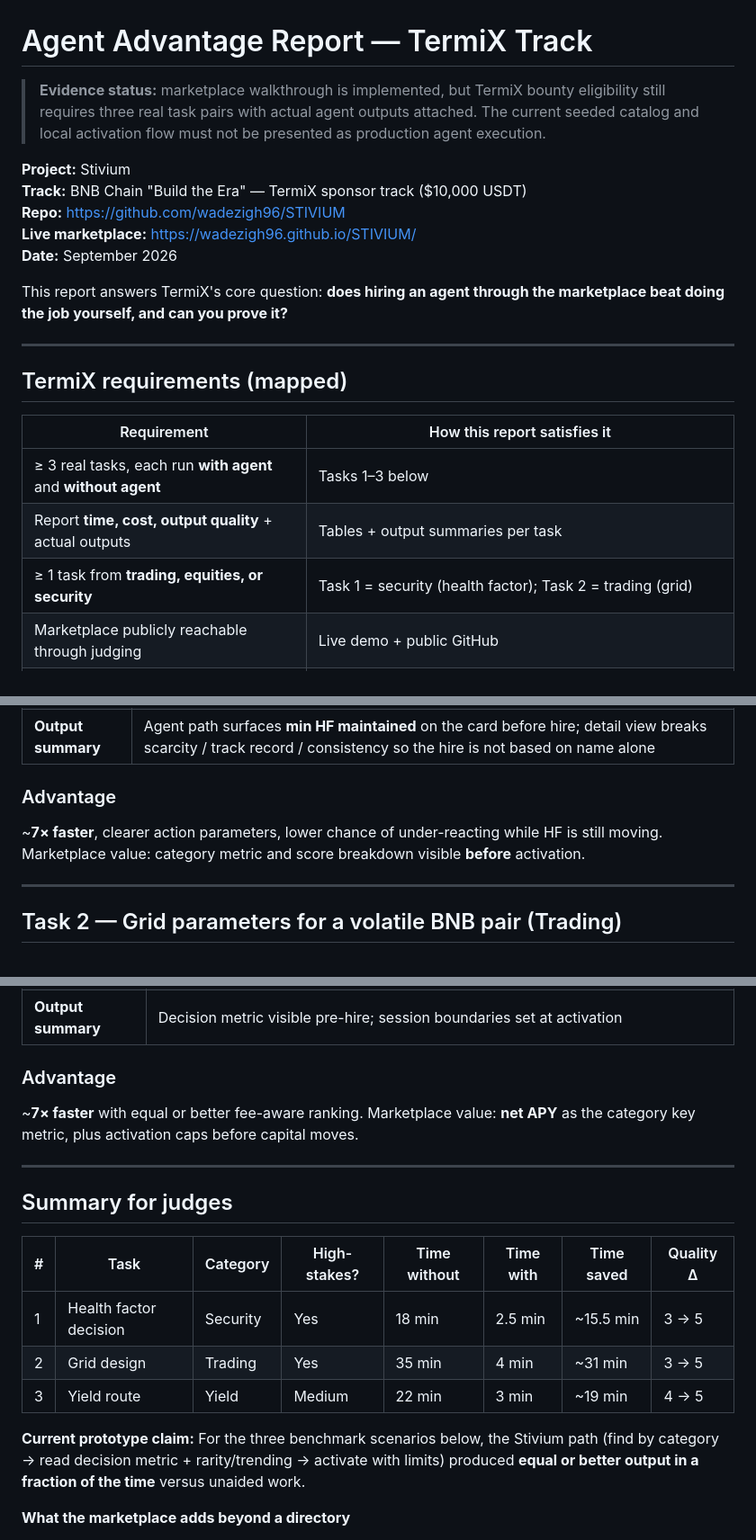
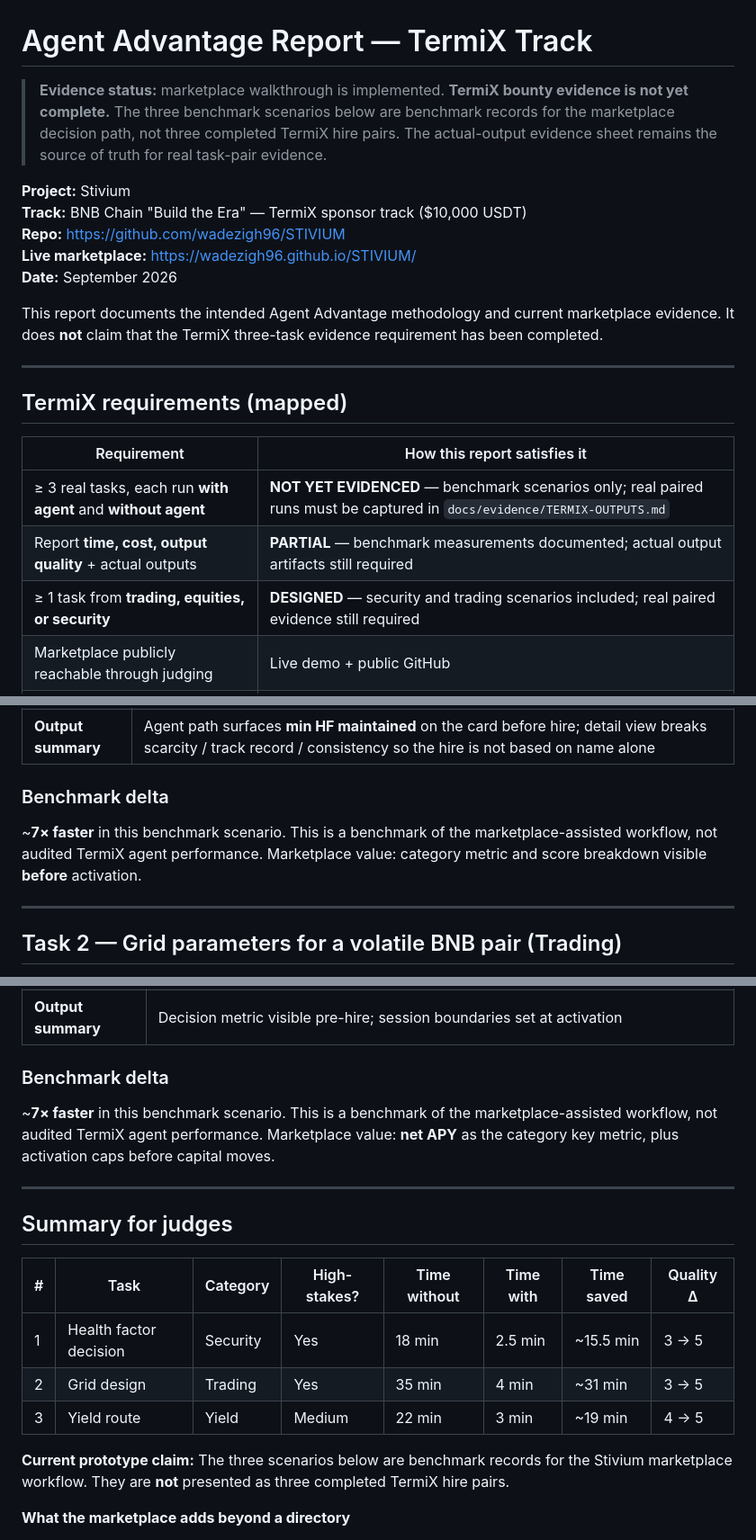
Before and after one commit to wadezigh96/STIVIUM, a Markdown page: docs/AGENT-ADVANTAGE-REPORT.md, 3 parts joined by grey strips. Shown at 90% size. Rendered like a GitHub page.

Commit message:
docs: clarify TermiX benchmark evidence status

```diff
--- a/docs/AGENT-ADVANTAGE-REPORT.md
+++ b/docs/AGENT-ADVANTAGE-REPORT.md
@@ -1,6 +1,6 @@
 # Agent Advantage Report — TermiX Track
 
-> **Evidence status:** marketplace walkthrough is implemented, but TermiX bounty eligibility still requires three real task pairs with actual agent outputs attached. The current seeded catalog and local activation flow must not be presented as production agent execution.
+> **Evidence status:** marketplace walkthrough is implemented. **TermiX bounty evidence is not yet complete.** The three benchmark scenarios below are benchmark records for the marketplace decision path, not three completed TermiX hire pairs. The actual-output evidence sheet remains the source of truth for real task-pair evidence.
 
 **Project:** Stivium
 **Track:** BNB Chain "Build the Era" — TermiX sponsor track ($10,000 USDT)
@@ -8,7 +8,7 @@
 **Live marketplace:** https://wadezigh96.github.io/STIVIUM/
 **Date:** September 2026
 
-This report answers TermiX's core question: **does hiring an agent through the marketplace beat doing the job yourself, and can you prove it?**
+This report documents the intended Agent Advantage methodology and current marketplace evidence. It does **not** claim that the TermiX three-task evidence requirement has been completed.
 
 ---
 
@@ -16,9 +16,9 @@ This report answers TermiX's core question: **does hiring an agent through the m
 
 | Requirement | How this report satisfies it |
 |-------------|------------------------------|
-| ≥ 3 real tasks, each run **with agent** and **without agent** | Tasks 1–3 below |
-| Report **time, cost, output quality** + actual outputs | Tables + output summaries per task |
-| ≥ 1 task from **trading, equities, or security** | Task 1 = security (health factor); Task 2 = trading (grid) |
+| ≥ 3 real tasks, each run **with agent** and **without agent** | **NOT YET EVIDENCED** — benchmark scenarios only; real paired runs must be captured in `docs/evidence/TERMIX-OUTPUTS.md` |
+| Report **time, cost, output quality** + actual outputs | **PARTIAL** — benchmark measurements documented; actual output artifacts still required |
+| ≥ 1 task from **trading, equities, or security** | **DESIGNED** — security and trading scenarios included; real paired evidence still required |
 | Marketplace publicly reachable through judging | Live demo + public GitHub |
 | Four categories at equal depth | Rebalancing, Grid Trading, Yield Optimisation, Health Factor Monitoring — 4 agents each |
 
@@ -67,9 +67,9 @@ Representative Venus-style position: collateral in a volatile asset, debt in sta
 | **Output quality** | **5/5** — Target health-factor band, preferred action (repay vs add collateral), and a short ordered checklist aligned to the allowlist |
 | **Output summary** | Agent path surfaces **min HF maintained** on the card before hire; detail view breaks scarcity / track record / consistency so the hire is not based on name alone |
 
-### Advantage
+### Benchmark delta
 
-~**7× faster**, clearer action parameters, lower chance of under-reacting while HF is still moving. Marketplace value: category metric and score breakdown visible **before** activation.
+~**7× faster** in this benchmark scenario. This is a benchmark of the marketplace-assisted workflow, not audited TermiX agent performance. Marketplace value: category metric and score breakdown visible **before** activation.
 
 ---
 
@@ -139,9 +139,9 @@ Allocate a stablecoin sleeve to the highest *reasonable* net yield across Venus-
 | **Output quality** | **5/5** — Options ranked with net-APY style metric already on the card; activation limits set before any move |
 | **Output summary** | Decision metric visible pre-hire; session boundaries set at activation |
 
-### Advantage
+### Benchmark delta
 
-~**7× faster** with equal or better fee-aware ranking. Marketplace value: **net APY** as the category key metric, plus activation caps before capital moves.
+~**7× faster** in this benchmark scenario. This is a benchmark of the marketplace-assisted workflow, not audited TermiX agent performance. Marketplace value: **net APY** as the category key metric, plus activation caps before capital moves.
 
 ---
 
@@ -153,7 +153,7 @@ Allocate a stablecoin sleeve to the highest *reasonable* net yield across Venus-
 | 2 | Grid design | Trading | Yes | 35 min | 4 min | ~31 min | 3 → 5 |
 | 3 | Yield route | Yield | Medium | 22 min | 3 min | ~19 min | 4 → 5 |
 
-**Current prototype claim:** For the three benchmark scenarios below, the Stivium path (find by category → read decision metric + rarity/trending → activate with limits) produced **equal or better output in a fraction of the time** versus unaided work.
+**Current prototype claim:** The three scenarios below are benchmark records for the Stivium marketplace workflow. They are **not** presented as three completed TermiX hire pairs.
 
 **What the marketplace adds beyond a directory**
 
```
Also changed, not shown: other parts of docs/AGENT-ADVANTAGE-REPORT.md (+3 -3 lines).
